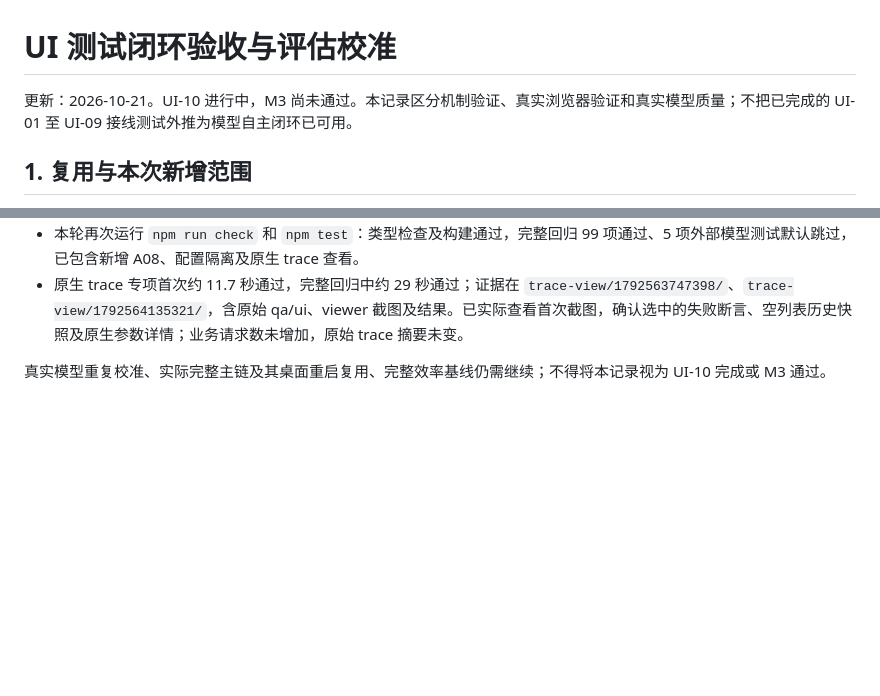
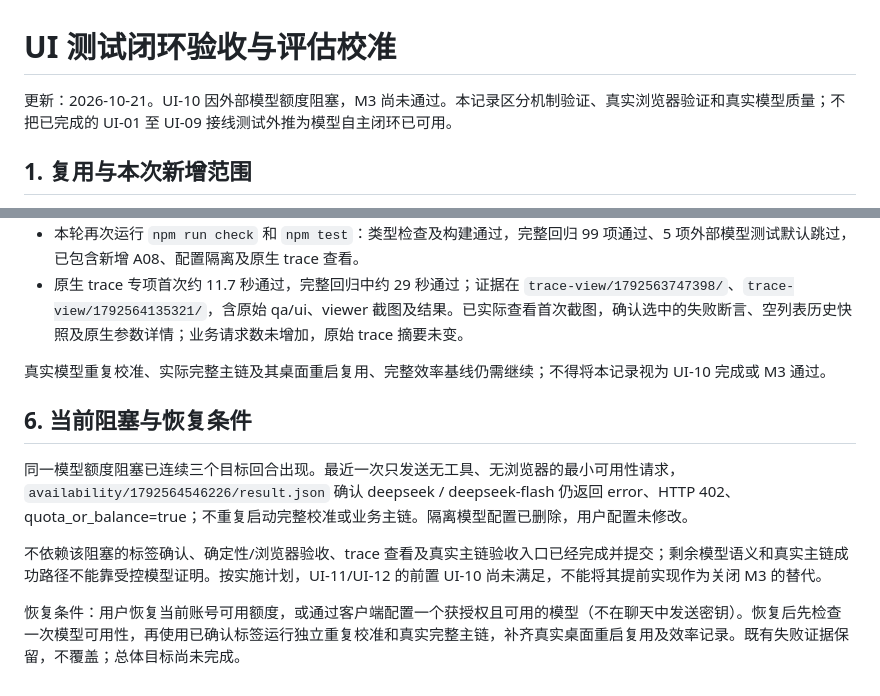
Before and after one commit to liwenshuai4516-debug/pi, a Markdown page: docs/UI测试闭环验收与评估校准.md, 2 parts joined by grey strips. Drawn GitHub-style; blank space fills up the shorter version.

Commit message:
记录UI闭环验收持续额度阻塞与明确恢复条件

```diff
--- a/docs/UI测试闭环验收与评估校准.md
+++ b/docs/UI测试闭环验收与评估校准.md
@@ -1,6 +1,6 @@
 # UI 测试闭环验收与评估校准
 
-更新：2026-10-21。UI-10 进行中，M3 尚未通过。本记录区分机制验证、真实浏览器验证和真实模型质量；不把已完成的 UI-01 至 UI-09 接线测试外推为模型自主闭环已可用。
+更新：2026-10-21。UI-10 因外部模型额度阻塞，M3 尚未通过。本记录区分机制验证、真实浏览器验证和真实模型质量；不把已完成的 UI-01 至 UI-09 接线测试外推为模型自主闭环已可用。
 
 ## 1. 复用与本次新增范围
 
@@ -70,3 +70,11 @@
 - 原生 trace 专项首次约 11.7 秒通过，完整回归中约 29 秒通过；证据在 `trace-view/1792563747398/`、`trace-view/1792564135321/`，含原始 qa/ui、viewer 截图及结果。已实际查看首次截图，确认选中的失败断言、空列表历史快照及原生参数详情；业务请求数未增加，原始 trace 摘要未变。
 
 真实模型重复校准、实际完整主链及其桌面重启复用、完整效率基线仍需继续；不得将本记录视为 UI-10 完成或 M3 通过。
+
+## 6. 当前阻塞与恢复条件
+
+同一模型额度阻塞已连续三个目标回合出现。最近一次只发送无工具、无浏览器的最小可用性请求，`availability/1792564546226/result.json` 确认 deepseek / deepseek-flash 仍返回 error、HTTP 402、quota_or_balance=true；不重复启动完整校准或业务主链。隔离模型配置已删除，用户配置未修改。
+
+不依赖该阻塞的标签确认、确定性/浏览器验收、trace 查看及真实主链验收入口已经完成并提交；剩余模型语义和真实主链成功路径不能靠受控模型证明。按实施计划，UI-11/UI-12 的前置 UI-10 尚未满足，不能将其提前实现作为关闭 M3 的替代。
+
+恢复条件：用户恢复当前账号可用额度，或通过客户端配置一个获授权且可用的模型（不在聊天中发送密钥）。恢复后先检查一次模型可用性，再使用已确认标签运行独立重复校准和真实完整主链，补齐真实桌面重启复用及效率记录。既有失败证据保留，不覆盖；总体目标尚未完成。
```
Also changed, not shown: docs/UI测试能力实施计划书.md (+2 -2 lines).
